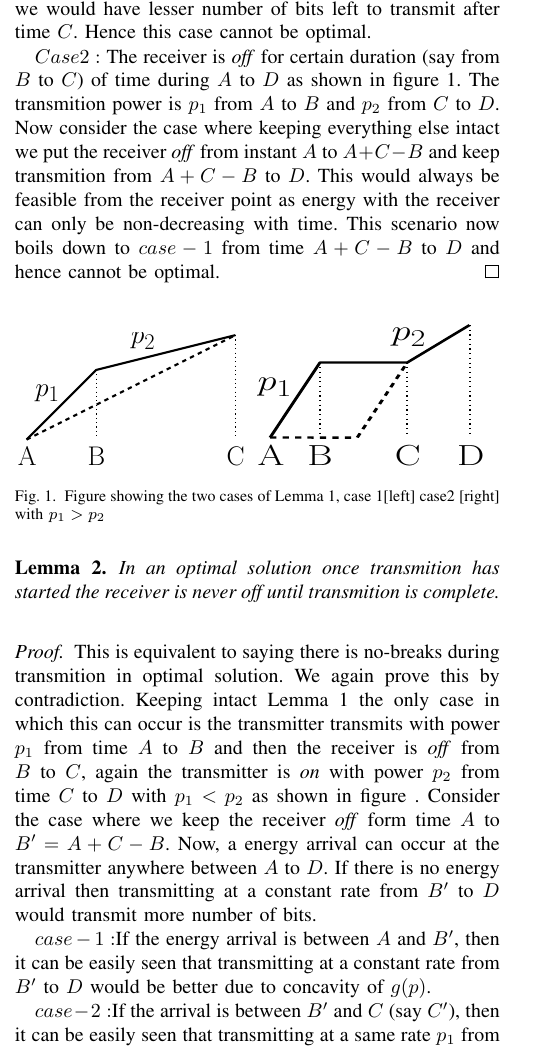
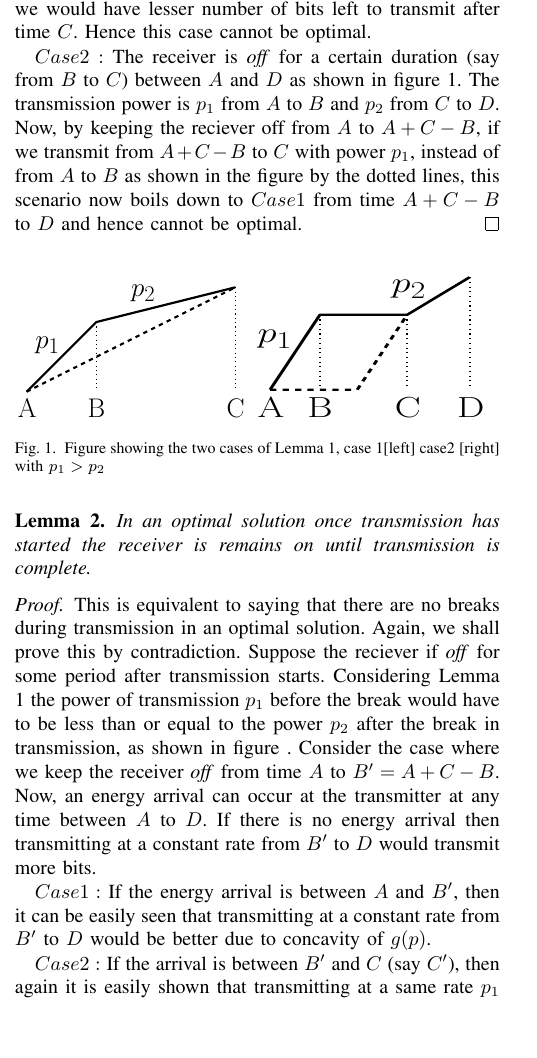
Before and after one commit to wade1990/energy-harvesting, a LaTeX paper (main.tex, which reads propositions.tex): part of one column of page 1 of 4, cut so that both start at the same text, the shorter picture padded with empty space. Compiled offline with pdfLaTeX.

Commit message:
Refined the first three lemmas

```diff
--- a/propositions.tex
+++ b/propositions.tex
@@ -12,9 +12,9 @@ $Case1:$ Assume that the transmit power is $p_1$ from time $A$ to $B$ and then $
 \\
 &\implies g(p')(C-A)\ge g(p_1)(B-A)+g(p_2)(C-B)
 \end{align}
-As we can transmit more number of bits during $C-A$ with power $p'$ we could save total transmition time since we would have lesser number of bits left to transmit after time $C$. Hence this case cannot be optimal.
+As we can transmit more number of bits during $C-A$ with power $p'$ we can save on the total transmission time since we would have lesser number of bits left to transmit after time $C$. Hence this case cannot be optimal.
 
-$Case2:$ The receiver is \textit{off} for certain duration (say from $B$ to $C$) of time during $A$ to $D$ as shown in figure \ref{Lemma1}. The transmition power is $p_1$ from $A$ to $B$ and $p_2$ from $C$ to $D$. Now consider the case where keeping everything else intact we put the receiver \textit{off} from instant $A$ to $A+C-B$ and keep transmition from $A+C-B$ to $D$. This would always be feasible from the receiver point as energy with the receiver can only be non-decreasing with time. This scenario now boils down to $case-1$ from time $A+C-B$ to $D$ and hence cannot be optimal.
+$Case 2:$ The receiver is \textit{off} for a certain duration (say from $B$ to $C$) between $A$ and $D$ as shown in figure \ref{Lemma1}. The transmission power is $p_1$ from $A$ to $B$ and $p_2$ from $C$ to $D$. Now, by keeping the reciever off from $A$ to $A+C-B$, if we transmit from $A+C-B$ to $C$ with power $p_1$, instead of from $A$ to $B$ as shown in the figure by the dotted lines, this scenario now boils down to $Case 1$ from time $A+C-B$ to $D$ and hence cannot be optimal.
 \end{proof}
 
 \begin{figure}[htb]
@@ -31,12 +31,12 @@ $Case2:$ The receiver is \textit{off} for certain duration (say from $B$ to $C$)
 \end{figure}
 
 \begin{lemma}
-In an optimal solution once transmition has started the receiver is never \textit{off} until transmition is complete. \label{nobreaks}
+In an optimal solution once transmission has started the receiver is remains \textit{on} until transmission is complete. \label{nobreaks}
 \end{lemma}
 \begin{proof}
-This is equivalent to saying there is no-breaks during transmition in optimal solution. We again prove this by contradiction. Keeping intact Lemma \ref{increasing_power} the only case in which this can occur is the transmitter transmits with power $p_1$ from time $A$ to $B$ and then the receiver is \textit{off} from $B$ to $C$, again the transmitter is \textit{on} with power $p_2$ from time $C$ to $D$ with $p_1<p_2$ as shown in figure . Consider the case where we keep the receiver \textit{off} form time $A$ to $B'=A+C-B$. Now, a energy arrival can occur at the transmitter anywhere between $A$ to $D$. If there is no energy arrival then transmitting at a constant rate from $B'$ to $D$ would transmit more number of bits.
+This is equivalent to saying that there are no breaks during transmission in an optimal solution. Again, we shall prove this by contradiction. Suppose the reciever if \textit{off} for some period after transmission starts. Considering Lemma \ref{increasing_power} the power of transmission $p_1$ before the break would have to be less than or equal to the power $p_2$ after the break in transmission, as shown in figure . Consider the case where we keep the receiver \textit{off} from time $A$ to $B'=A+C-B$. Now, an energy arrival can occur at the transmitter at any time between $A$ to $D$. If there is no energy arrival then transmitting at a constant rate from $B'$ to $D$ would transmit more bits.
 
-$case-1:$If the energy arrival is between $A$ and $B'$, then it can be easily seen that transmitting at a constant rate from $B'$ to $D$ would be better due to concavity of $g(p)$.
+$Case 1:$ If the energy arrival is between $A$ and $B'$, then it can be easily seen that transmitting at a constant rate from $B'$ to $D$ would be better due to concavity of $g(p)$.
 
-$case-2:$If the arrival is between $B'$ and $C$ (say $C'$), then it can be easily seen that transmitting at a same rate $p_1$ from $B'$ to $C'$ and  at a constant rate from $C'$ to $D$ would deliver more number of bits.(At worst case energy arrival occurring at $C$ would make this scenario transmit equal number of bits as the original scenario).
+$Case 2:$ If the arrival is between $B'$ and $C$ (say $C'$), then again it is easily shown that transmitting at a same rate $p_1$ from $B'$ to $C'$ and  at a constant rate from $C'$ to $D$ would deliver more number of bits.(In the worst case, an energy arrival occurring at $C$ would make this scenario transmit equal number of bits as the original scenario).
 
```
Also changed, not shown: propositions.tex (14 more changed lines).
